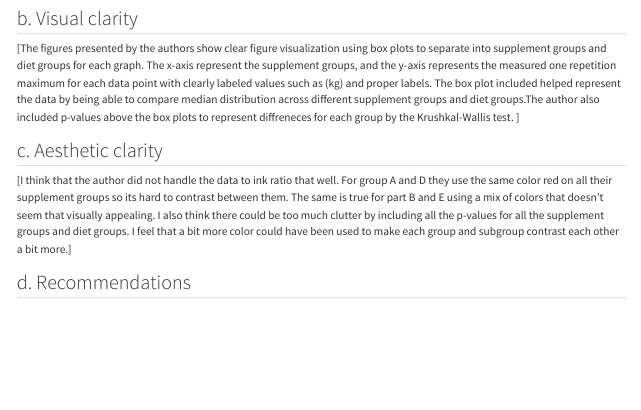
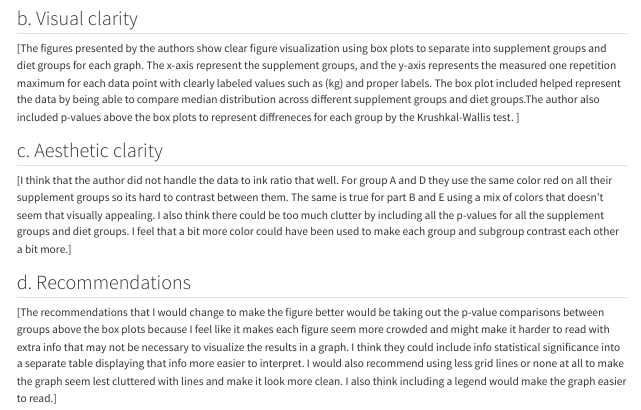
Before and after one commit to yaasiell/ENVS-193DS_homework-03, a Quarto document (code/Homework-03.qmd): the page in a window 1100 px wide, from 6880 px down. Rendered offline with R 4.5, knitr and Pandoc in place of Quarto, with nearby package versions; code that draws random numbers runs with fixed seeds of ours; column names are cleaned by a stand-in for the janitor package.

Commit message:
Wrote in my recommendation for research paper for my statistical critique

```diff
--- a/code/Homework-03.qmd
+++ b/code/Homework-03.qmd
@@ -229,3 +229,5 @@ Figure 2. Skateboard Plot: Shows skateboard commute time (minutes) across campus
 [I think that the author did not handle the data to ink ratio that well. For group A and D they use the same color red on all their supplement groups so its hard to contrast between them. The same is true for part B and E using a mix of colors that doesn't seem that visually appealing. I also think there could be too much clutter by including all the p-values for all the supplement groups and diet groups. I feel that a bit more color could have been used to make each group and subgroup contrast each other a bit more.]
 
 ## d. Recommendations
+
+[The recommendations that I would change to make the figure better would be taking out the p-value comparisons between groups above the box plots because I feel like it makes each figure seem more crowded and might make it harder to read with extra info that may not be necessary to visualize the results in a graph. I think they could include info statistical significance into a separate table displaying that info more easier to interpret. I would also recommend using less grid lines or none at all to make the graph seem lest cluttered with lines and make it look more clean. I also think including a legend would make the graph easier to read.]
```
